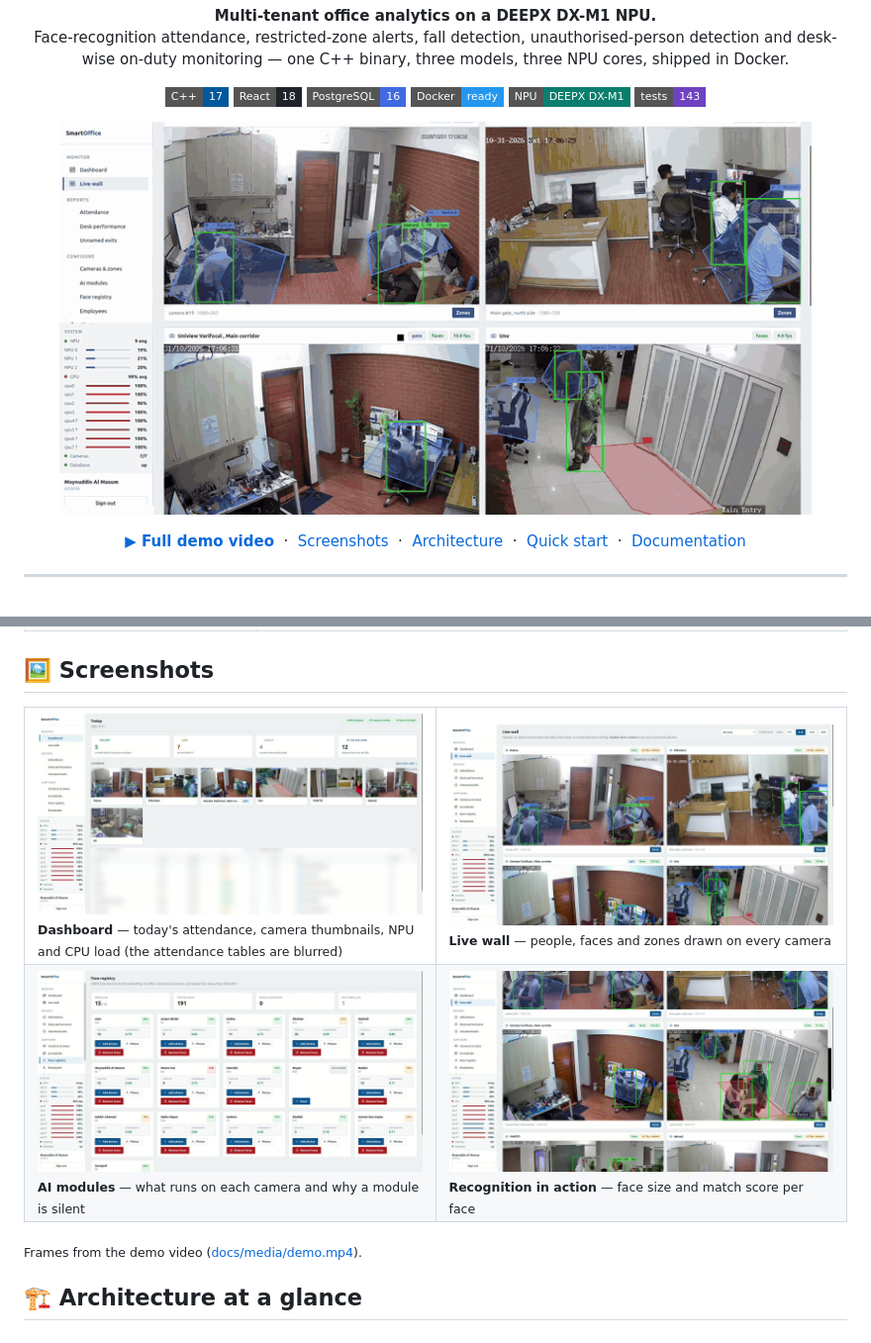
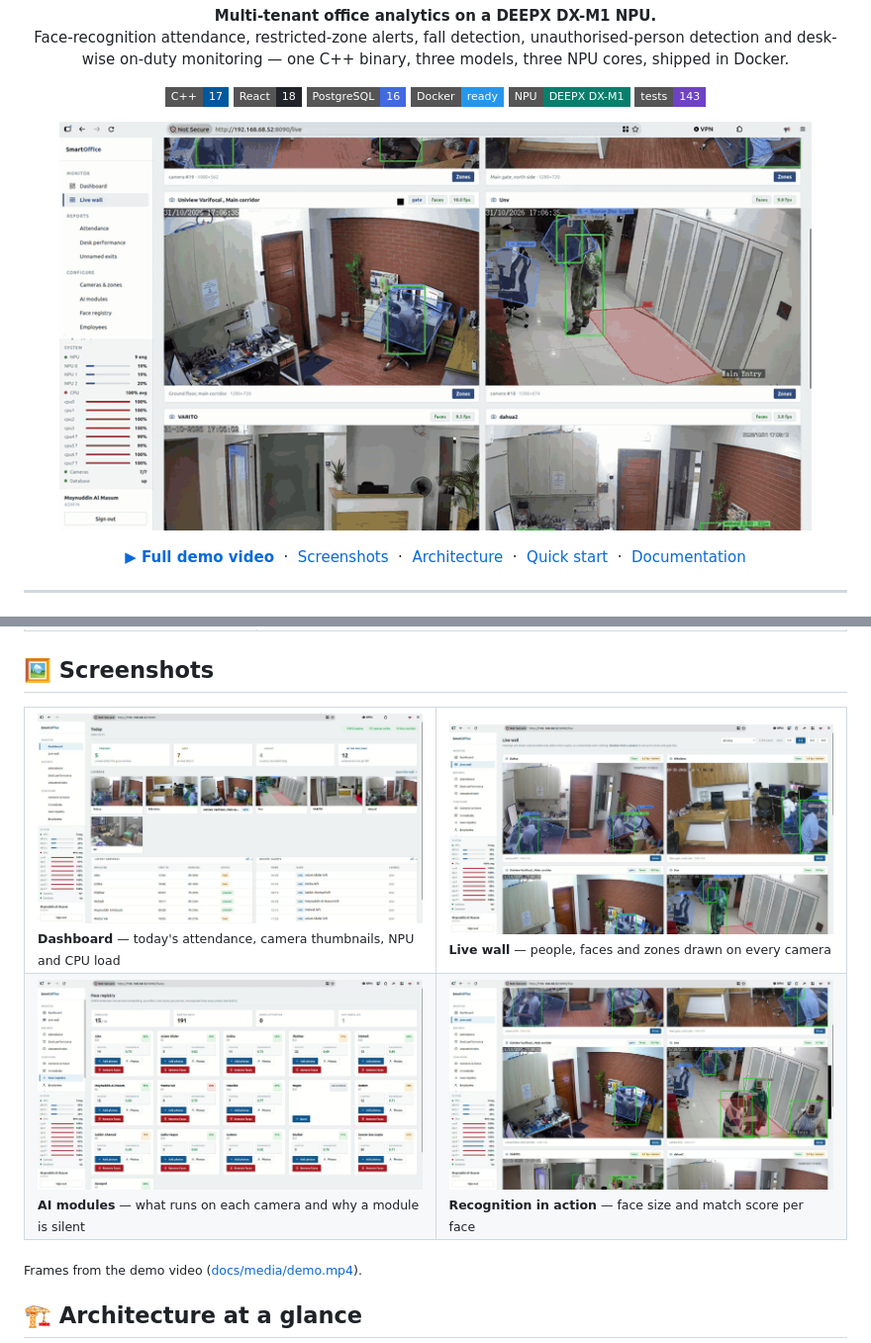
Before and after one commit to Moynuddin780/Smart-Office-System, a Markdown page: README.md, 2 parts joined by grey strips. Shown at 99% size. GitHub-like rendering; pictures changed too: docs/media/demo.gif, docs/media/screenshots/01-dashboard.jpg, docs/media/screenshots/02-live-wall.jpg; badges without logos.

Commit message:
Use the original demo video and screenshots

```diff
--- a/README.md
+++ b/README.md
@@ -44,7 +44,7 @@ Face-recognition attendance, restricted-zone alerts, fall detection, unauthorise
 
 <table>
   <tr>
-    <td width="50%"><img src="docs/media/screenshots/01-dashboard.jpg" alt="Smart Office dashboard"><br><sub><b>Dashboard</b> — today's attendance, camera thumbnails, NPU and CPU load (the attendance tables are blurred)</sub></td>
+    <td width="50%"><img src="docs/media/screenshots/01-dashboard.jpg" alt="Smart Office dashboard"><br><sub><b>Dashboard</b> — today's attendance, camera thumbnails, NPU and CPU load</sub></td>
     <td width="50%"><img src="docs/media/screenshots/02-live-wall.jpg" alt="Live wall with detections"><br><sub><b>Live wall</b> — people, faces and zones drawn on every camera</sub></td>
   </tr>
   <tr>
```
Also changed, not shown: 1 other file.
